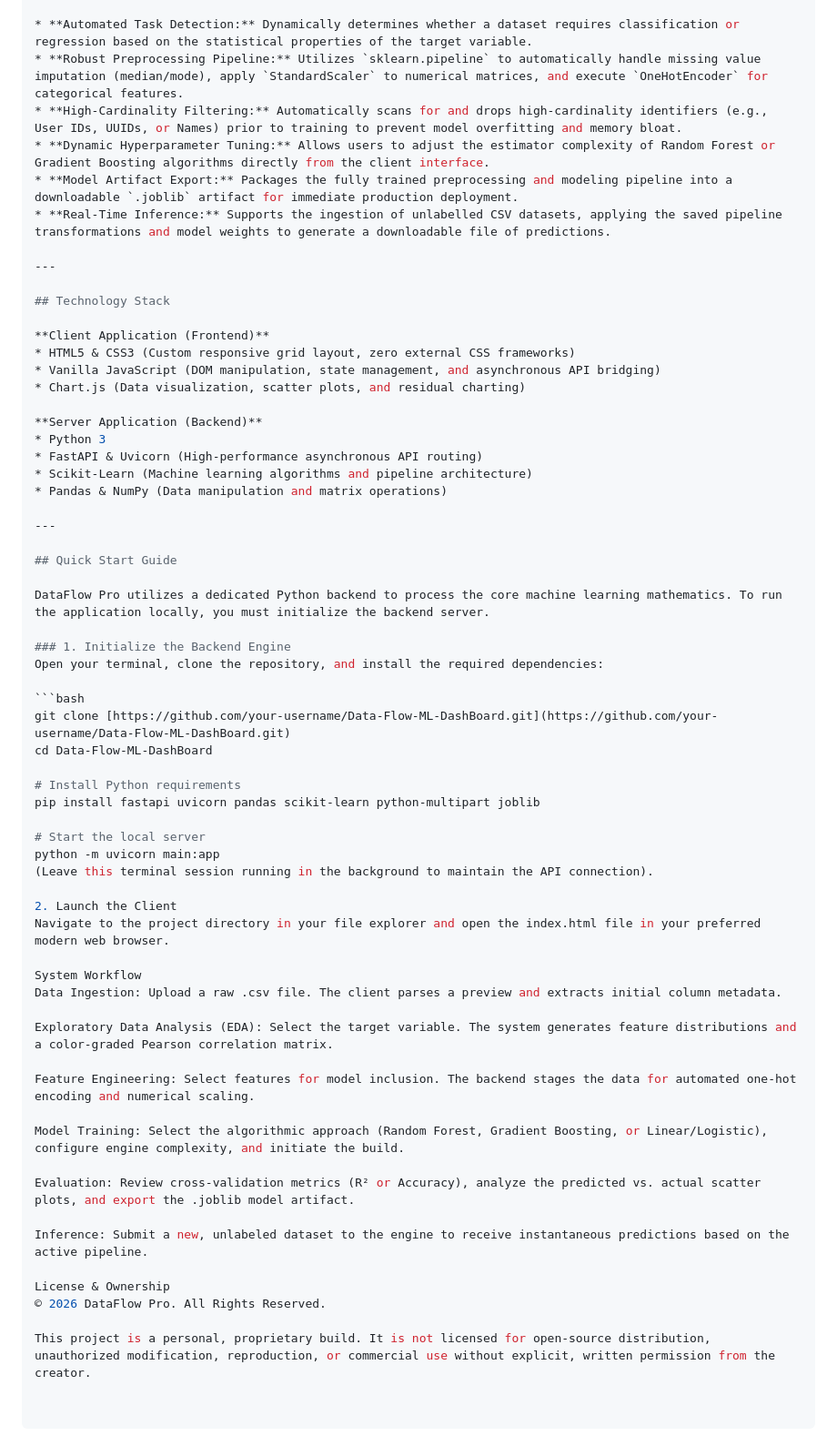
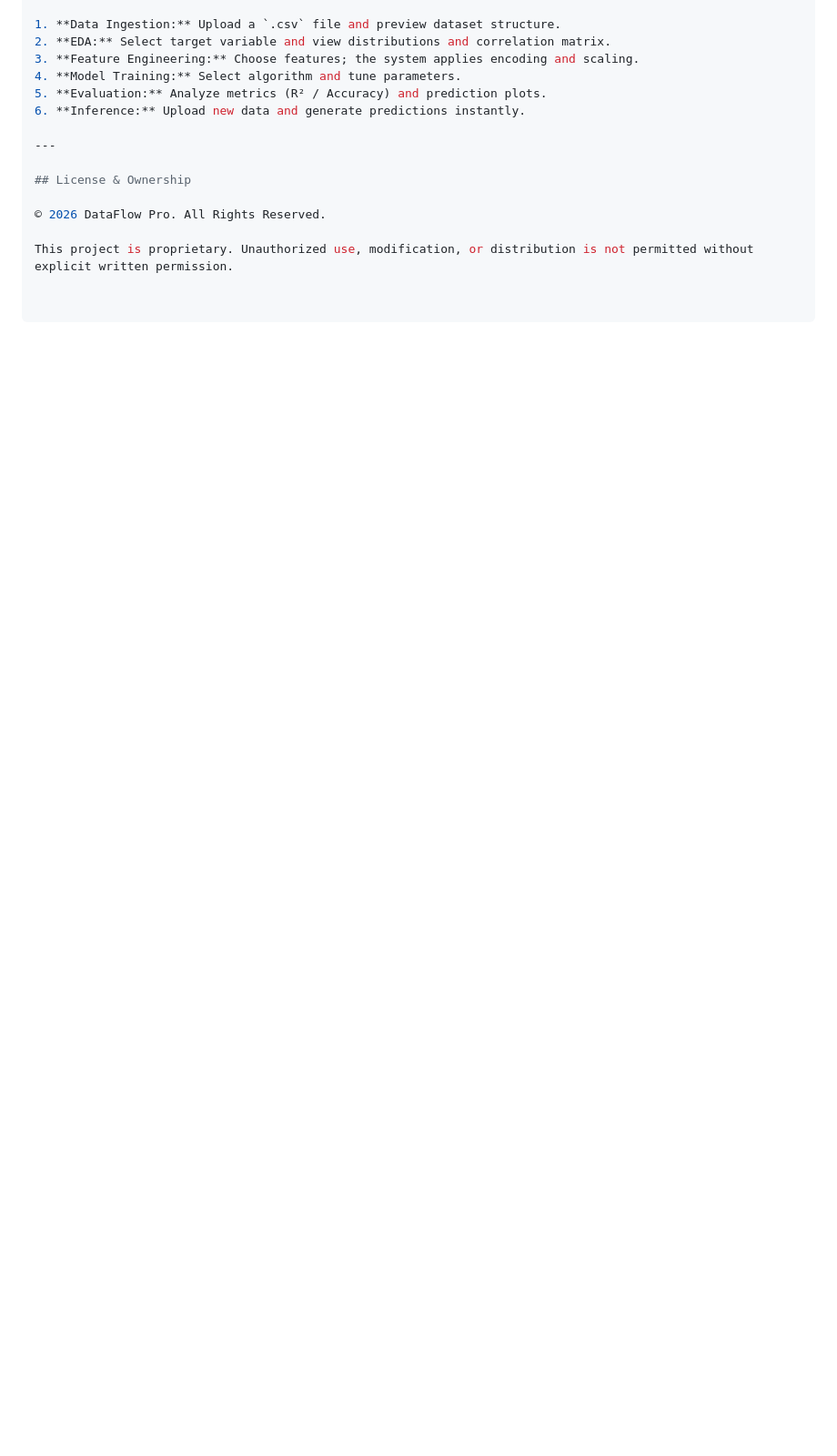
Before and after one commit to iamshubh-8/Data-Flow-ML-DashBoard, a Markdown page: README.md, the part around one of its changes. Shown at 91% size. Rendered like a GitHub page; blank space fills up the shorter version.

````diff
--- a/README.md
+++ b/README.md
@@ -95,63 +81,15 @@ DataFlow Pro is a streamlined, enterprise-grade machine learning pipeline and da
 
-* **Automated Task Detection:** Dynamically determines whether a dataset requires classification or regression based on the statistical properties of the target variable.
-* **Robust Preprocessing Pipeline:** Utilizes `sklearn.pipeline` to automatically handle missing value imputation (median/mode), apply `StandardScaler` to numerical matrices, and execute `OneHotEncoder` for categorical features.
-* **High-Cardinality Filtering:** Automatically scans for and drops high-cardinality identifiers (e.g., User IDs, UUIDs, or Names) prior to training to prevent model overfitting and memory bloat.
-* **Dynamic Hyperparameter Tuning:** Allows users to adjust the estimator complexity of Random Forest or Gradient Boosting algorithms directly from the client interface.
-* **Model Artifact Export:** Packages the fully trained preprocessing and modeling pipeline into a downloadable `.joblib` artifact for immediate production deployment.
-* **Real-Time Inference:** Supports the ingestion of unlabelled CSV datasets, applying the saved pipeline transformations and model weights to generate a downloadable file of predictions.
+1. **Data Ingestion:** Upload a `.csv` file and preview dataset structure.
+2. **EDA:** Select target variable and view distributions and correlation matrix.
+3. **Feature Engineering:** Choose features; the system applies encoding and scaling.
+4. **Model Training:** Select algorithm and tune parameters.
+5. **Evaluation:** Analyze metrics (R² / Accuracy) and prediction plots.
+6. **Inference:** Upload new data and generate predictions instantly.
 
 ---
 
-## Technology Stack
+## License & Ownership
 
-**Client Application (Frontend)**
-* HTML5 & CSS3 (Custom responsive grid layout, zero external CSS frameworks)
-* Vanilla JavaScript (DOM manipulation, state management, and asynchronous API bridging)
-* Chart.js (Data visualization, scatter plots, and residual charting)
-
-**Server Application (Backend)**
-* Python 3
-* FastAPI & Uvicorn (High-performance asynchronous API routing)
-* Scikit-Learn (Machine learning algorithms and pipeline architecture)
-* Pandas & NumPy (Data manipulation and matrix operations)
-
----
-
-## Quick Start Guide
-
-DataFlow Pro utilizes a dedicated Python backend to process the core machine learning mathematics. To run the application locally, you must initialize the backend server.
-
-### 1. Initialize the Backend Engine
-Open your terminal, clone the repository, and install the required dependencies:
-
-```bash
-git clone [https://github.com/your-username/Data-Flow-ML-DashBoard.git](https://github.com/your-username/Data-Flow-ML-DashBoard.git)
-cd Data-Flow-ML-DashBoard
-
-# Install Python requirements
-pip install fastapi uvicorn pandas scikit-learn python-multipart joblib
-
-# Start the local server
-python -m uvicorn main:app
-(Leave this terminal session running in the background to maintain the API connection).
-
-2. Launch the Client
-Navigate to the project directory in your file explorer and open the index.html file in your preferred modern web browser.
-
-System Workflow
-Data Ingestion: Upload a raw .csv file. The client parses a preview and extracts initial column metadata.
-
-Exploratory Data Analysis (EDA): Select the target variable. The system generates feature distributions and a color-graded Pearson correlation matrix.
-
-Feature Engineering: Select features for model inclusion. The backend stages the data for automated one-hot encoding and numerical scaling.
-
-Model Training: Select the algorithmic approach (Random Forest, Gradient Boosting, or Linear/Logistic), configure engine complexity, and initiate the build.
-
-Evaluation: Review cross-validation metrics (R² or Accuracy), analyze the predicted vs. actual scatter plots, and export the .joblib model artifact.
-
-Inference: Submit a new, unlabeled dataset to the engine to receive instantaneous predictions based on the active pipeline.
-
-License & Ownership
 © 2026 DataFlow Pro. All Rights Reserved.
 
-This project is a personal, proprietary build. It is not licensed for open-source distribution, unauthorized modification, reproduction, or commercial use without explicit, written permission from the creator.
+This project is proprietary. Unauthorized use, modification, or distribution is not permitted without explicit written permission.
````
Also changed, not shown: other parts of README.md (+32 -46 lines).
